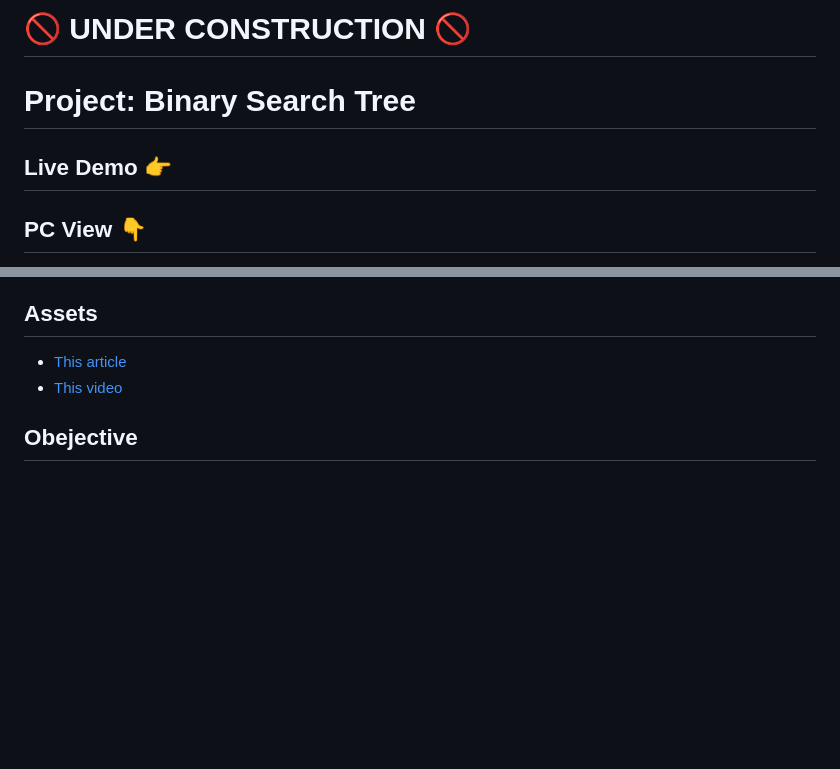
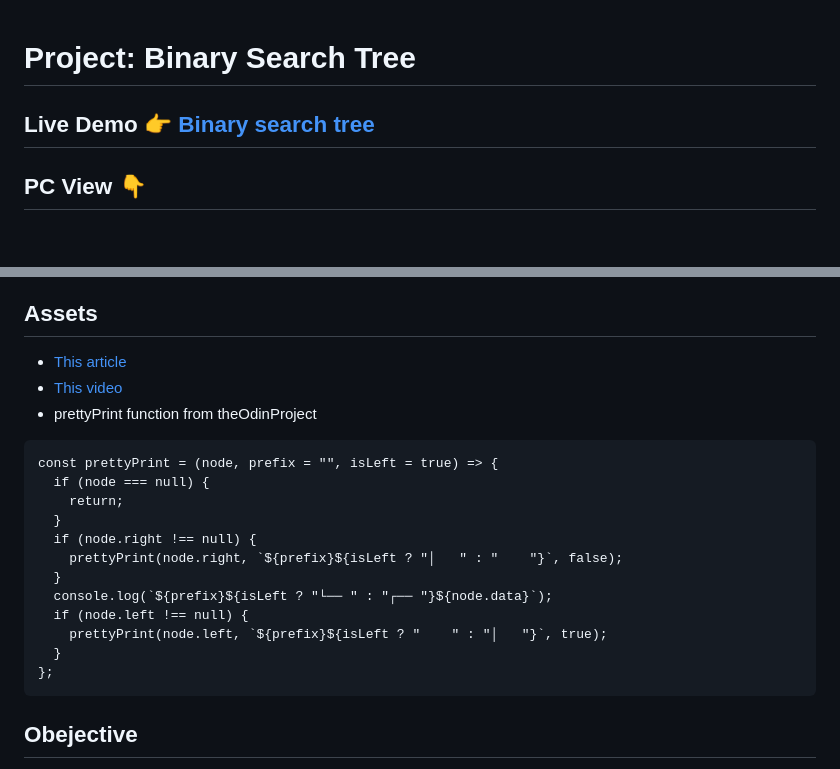
Before and after one commit to curveservices/TOP-binary-search-tree, a Markdown page: README.md, 2 parts joined by grey strips. Rendered like a GitHub page; blank space fills up the shorter version.

Commit message:
Projected completed

````diff
--- a/README.md
+++ b/README.md
@@ -1,8 +1,6 @@
-# 🚫 UNDER CONSTRUCTION 🚫
-
 # Project: Binary Search Tree
 
-## Live Demo 👉
+## Live Demo 👉 [Binary search tree](https://curveservices.github.io/TOP-binary-search-tree/)
 
 ## PC View 👇
 
@@ -15,6 +14,21 @@
 
 - [This article](https://www.geeksforgeeks.org/sorted-array-to-balanced-bst/)
 - [This video](https://www.youtube.com/watch?v=VCTP81Ij-EM)
+- prettyPrint function from theOdinProject
+```
+const prettyPrint = (node, prefix = "", isLeft = true) => {
+  if (node === null) {
+    return;
+  }
+  if (node.right !== null) {
+    prettyPrint(node.right, `${prefix}${isLeft ? "│   " : "    "}`, false);
+  }
+  console.log(`${prefix}${isLeft ? "└── " : "┌── "}${node.data}`);
+  if (node.left !== null) {
+    prettyPrint(node.left, `${prefix}${isLeft ? "    " : "│   "}`, true);
+  }
+};
+```
 
 ## Obejective
 
````
Also changed, not shown: other parts of README.md (+3 -2 lines).
